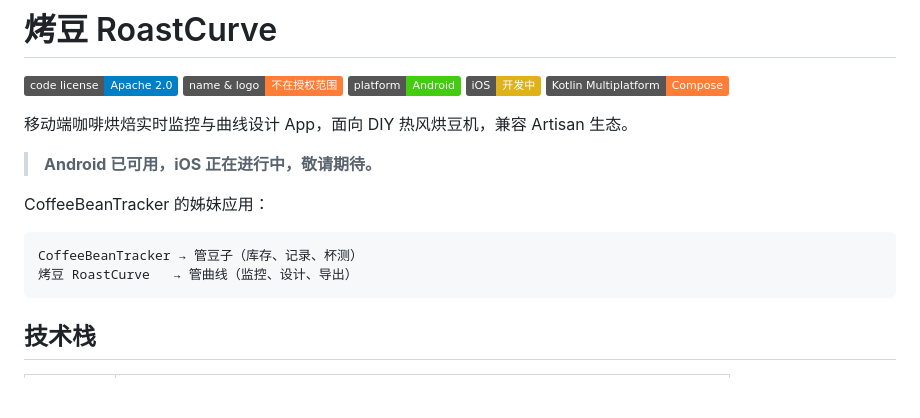
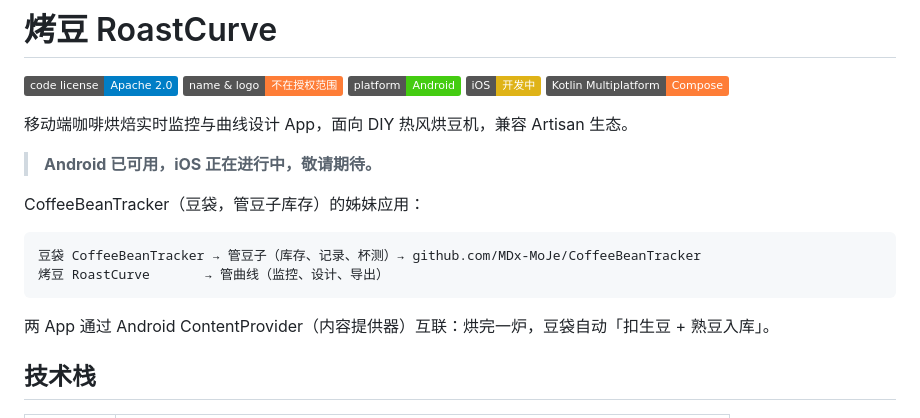
Before and after one commit to MDx-MoJe/RoastCurve, a Markdown page: README.md, the part around the change. Drawn GitHub-style; badges without logos; blank space fills up the shorter version.

Commit message:
README：补豆袋互联说明与仓库互链（姐妹应用双向跳转）

````diff
--- a/README.md
+++ b/README.md
@@ -9,12 +9,14 @@
 
 > **Android 已可用，iOS 正在进行中，敬请期待。**
 
-CoffeeBeanTracker 的姊妹应用：
+CoffeeBeanTracker（豆袋，管豆子库存）的姊妹应用：
 
 ```
-CoffeeBeanTracker → 管豆子（库存、记录、杯测）
-烤豆 RoastCurve   → 管曲线（监控、设计、导出）
+豆袋 CoffeeBeanTracker → 管豆子（库存、记录、杯测）→ github.com/MDx-MoJe/CoffeeBeanTracker
+烤豆 RoastCurve       → 管曲线（监控、设计、导出）
 ```
+
+两 App 通过 Android ContentProvider（内容提供器）互联：烘完一炉，豆袋自动「扣生豆 + 熟豆入库」。
 
 ## 技术栈
 
````
